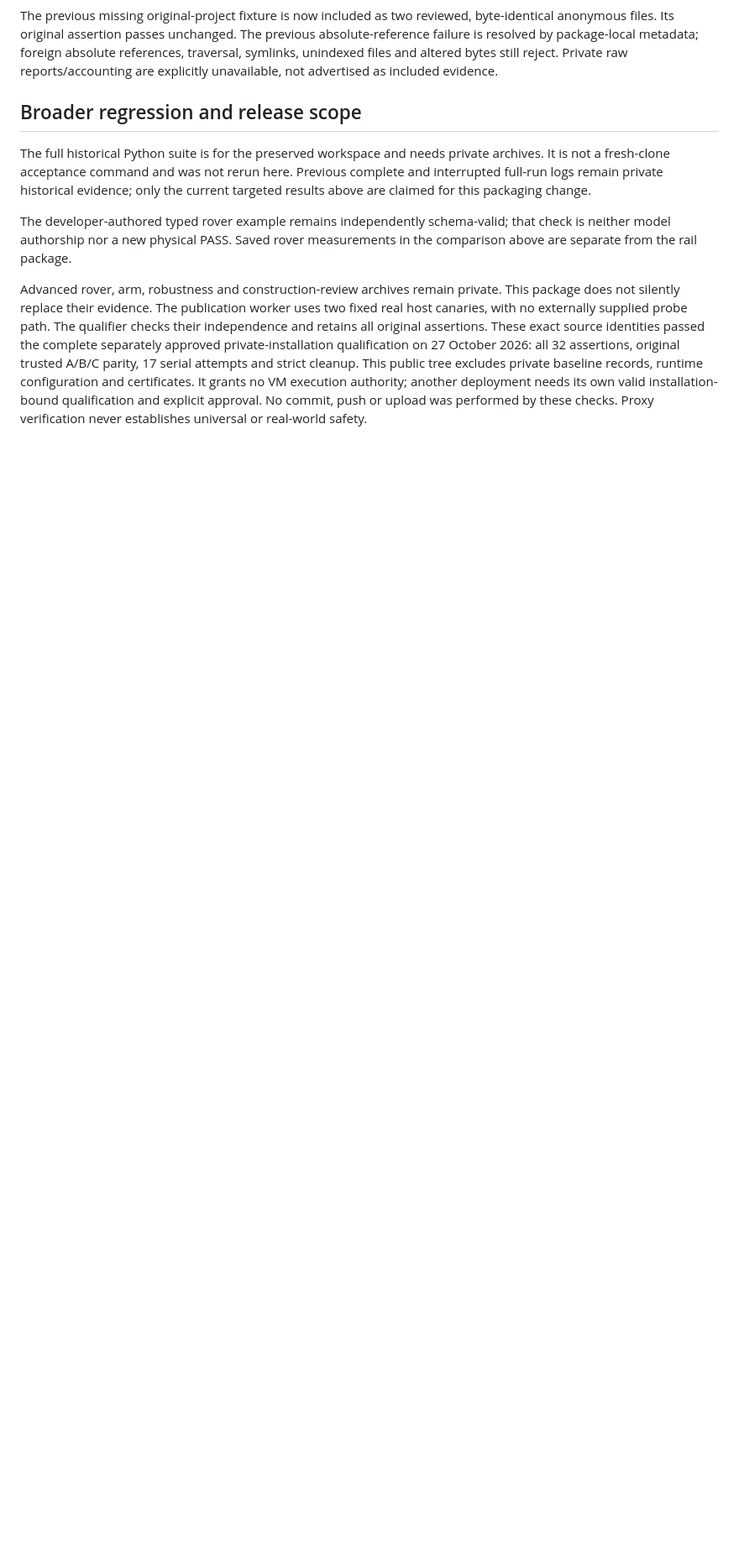
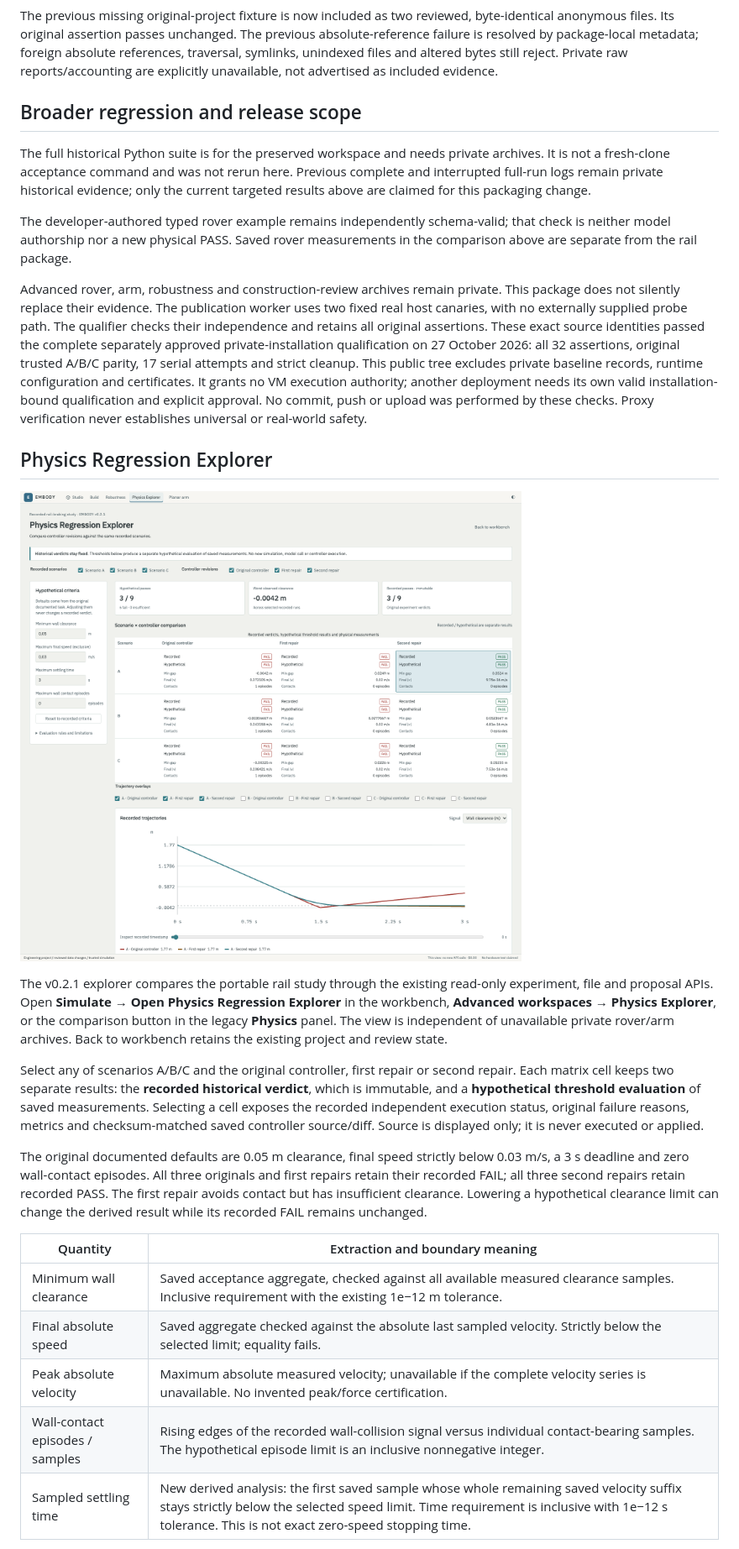
Before and after one commit to mustafa1guzel/embody, a Markdown page: docs/VERIFICATION.md, the part around one of its changes. Shown at 84% size. GitHub-like rendering; pictures changed too: docs/assets/product/physics-regression-explorer.png (added); blank space fills up the shorter version.

```diff
--- a/docs/VERIFICATION.md
+++ b/docs/VERIFICATION.md
@@ -80,3 +80,23 @@ It grants no VM execution authority; another deployment needs its own valid
 installation-bound qualification and explicit approval. No commit, push or
 upload was performed by these checks. Proxy verification never establishes universal or
 real-world safety.
+
+
+## Physics Regression Explorer
+
+![Physics Regression Explorer showing recorded verdicts, hypothetical criteria and actual saved trajectories](assets/product/physics-regression-explorer.png)
+
+The v0.2.1 explorer compares the portable rail study through the existing read-only experiment, file and proposal APIs. Open **Simulate → Open Physics Regression Explorer** in the workbench, **Advanced workspaces → Physics Explorer**, or the comparison button in the legacy **Physics** panel. The view is independent of unavailable private rover/arm archives. Back to workbench retains the existing project and review state.
+
+Select any of scenarios A/B/C and the original controller, first repair or second repair. Each matrix cell keeps two separate results: the **recorded historical verdict**, which is immutable, and a **hypothetical threshold evaluation** of saved measurements. Selecting a cell exposes the recorded independent execution status, original failure reasons, metrics and checksum-matched saved controller source/diff. Source is displayed only; it is never executed or applied.
+
+The original documented defaults are 0.05 m clearance, final speed strictly below 0.03 m/s, a 3 s deadline and zero wall-contact episodes. All three originals and first repairs retain their recorded FAIL; all three second repairs retain recorded PASS. The first repair avoids contact but has insufficient clearance. Lowering a hypothetical clearance limit can change the derived result while its recorded FAIL remains unchanged.
+
+| Quantity | Extraction and boundary meaning |
+|---|---|
+| Minimum wall clearance | Saved acceptance aggregate, checked against all available measured clearance samples. Inclusive requirement with the existing 1e−12 m tolerance. |
+| Final absolute speed | Saved aggregate checked against the absolute last sampled velocity. Strictly below the selected limit; equality fails. |
+| Peak absolute velocity | Maximum absolute measured velocity; unavailable if the complete velocity series is unavailable. No invented peak/force certification. |
+| Wall-contact episodes / samples | Rising edges of the recorded wall-collision signal versus individual contact-bearing samples. The hypothetical episode limit is an inclusive nonnegative integer. |
+| Sampled settling time | New derived analysis: the first saved sample whose whole remaining saved velocity suffix stays strictly below the selected speed limit. Time requirement is inclusive with 1e−12 s tolerance. This is not exact zero-speed stopping time. |
+
```
Also changed, not shown: other parts of docs/VERIFICATION.md (+15 -0 lines), CHANGELOG.md (added, +14 -0 lines), README.md (+4 -0 lines), 9 other files.
